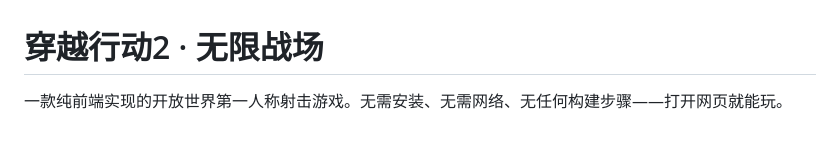
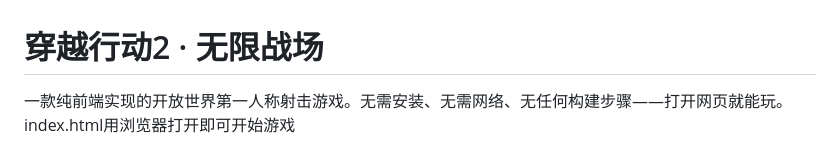
Before and after one commit to zmz123612/-, a Markdown page: README.md, the part around the change. Rendered like a GitHub page.

```diff
--- a/README.md
+++ b/README.md
@@ -1,6 +1,6 @@
 # 穿越行动2 · 无限战场
 
-一款纯前端实现的开放世界第一人称射击游戏。无需安装、无需网络、无任何构建步骤——打开网页就能玩。
+一款纯前端实现的开放世界第一人称射击游戏。无需安装、无需网络、无任何构建步骤——打开网页就能玩。  index.html用浏览器打开即可开始游戏
 
 ![标题画面](screenshots/title.jpg)
 
```
